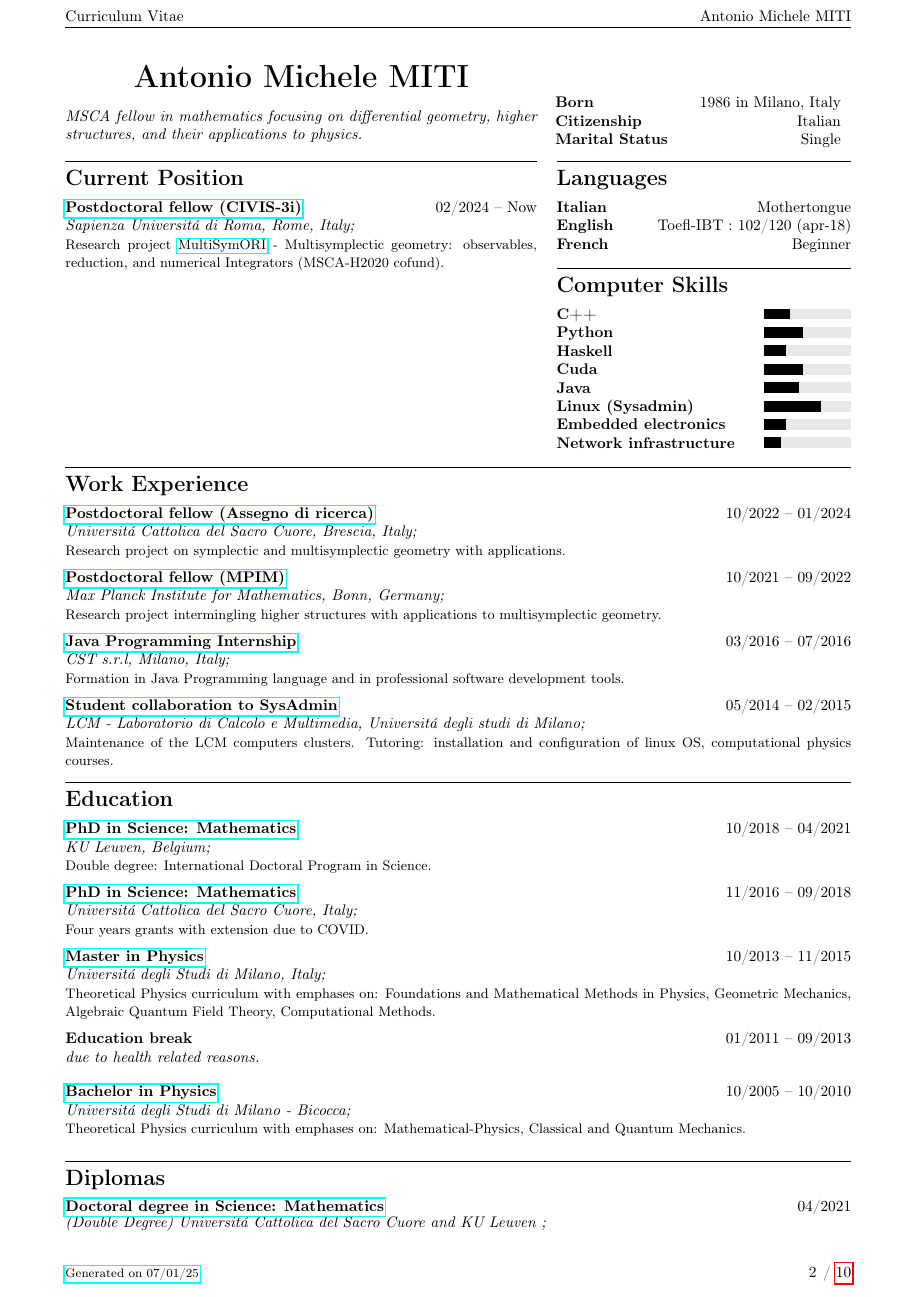
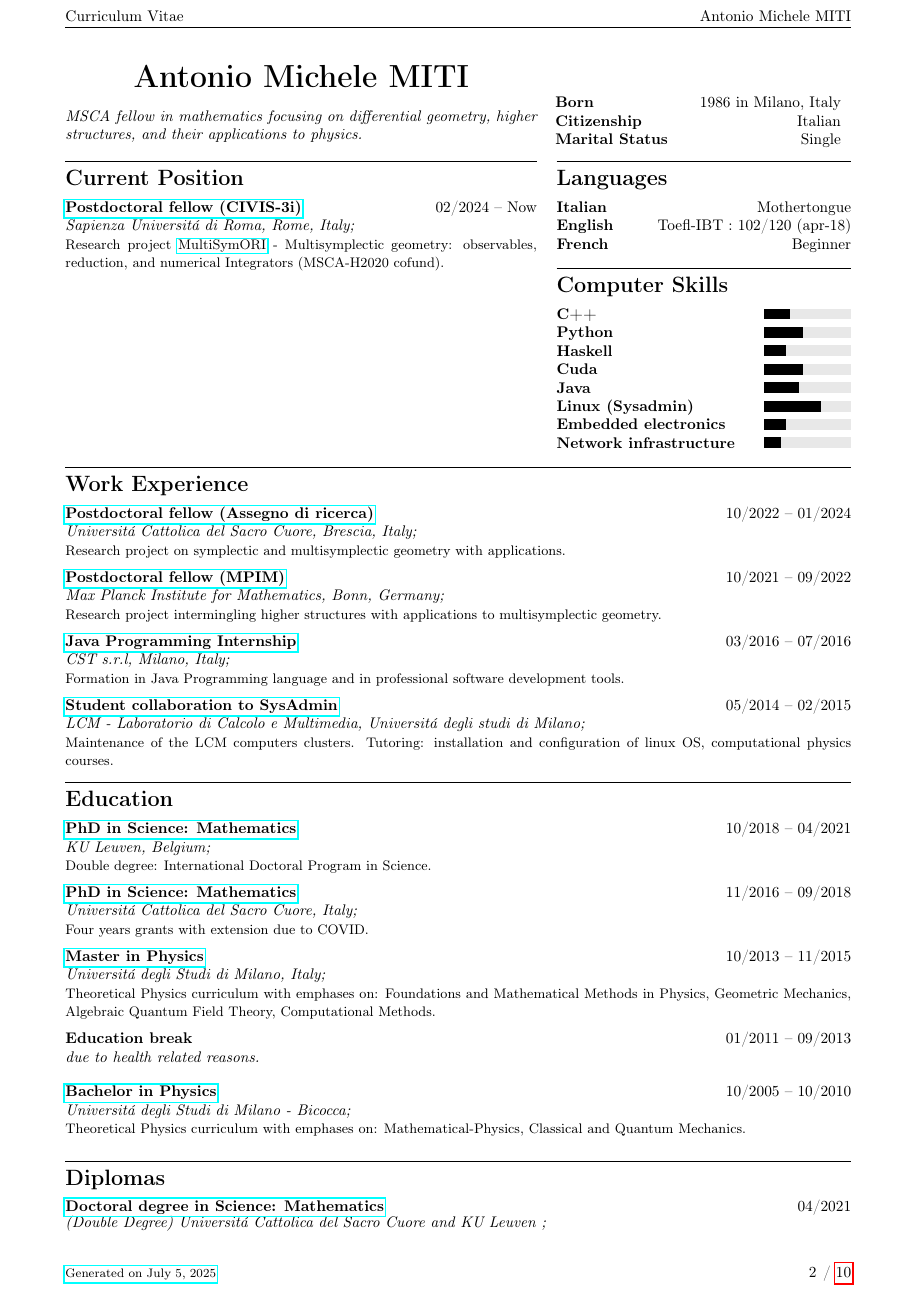
Before and after one commit to MasterToninus/cv, a LaTeX CV (hand-tailored/cv-alestyle.tex): page 2 of 10. Compiled offline with pdfLaTeX.

Commit message:
date cv ale-style

```diff
--- a/hand-tailored/cv-alestyle.tex
+++ b/hand-tailored/cv-alestyle.tex
@@ -20,7 +20,7 @@
 \fancyhf{}
 \rhead{Antonio Michele MITI}
 \lhead{Curriculum Vitae}
-\lfoot{\footnotesize\href{https://github.com/MasterToninus/cv}{Generated on 07/01/25} }
+\lfoot{\footnotesize\href{https://github.com/MasterToninus/cv}{Generated on \today} }
 \rfoot{\thepage \hspace{1pt} / \pageref{LastPage}}
 
 \usepackage[backend=biber, style=nature]{biblatex}
```
